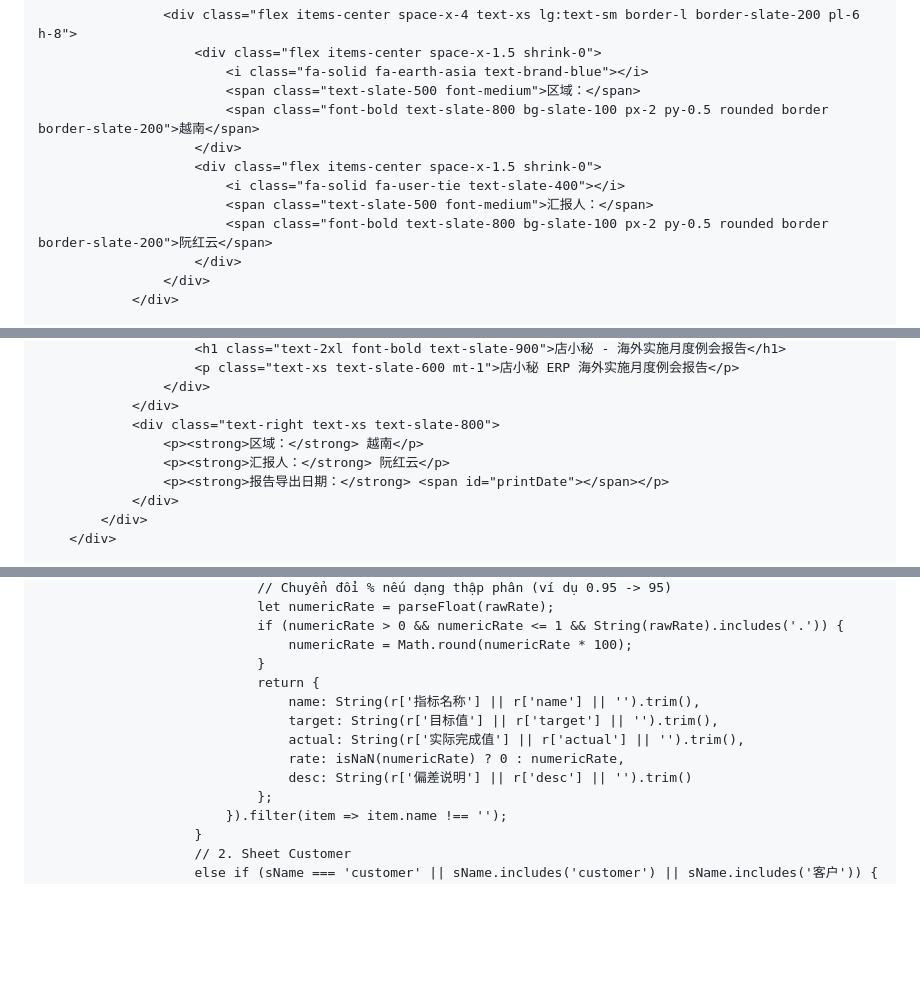
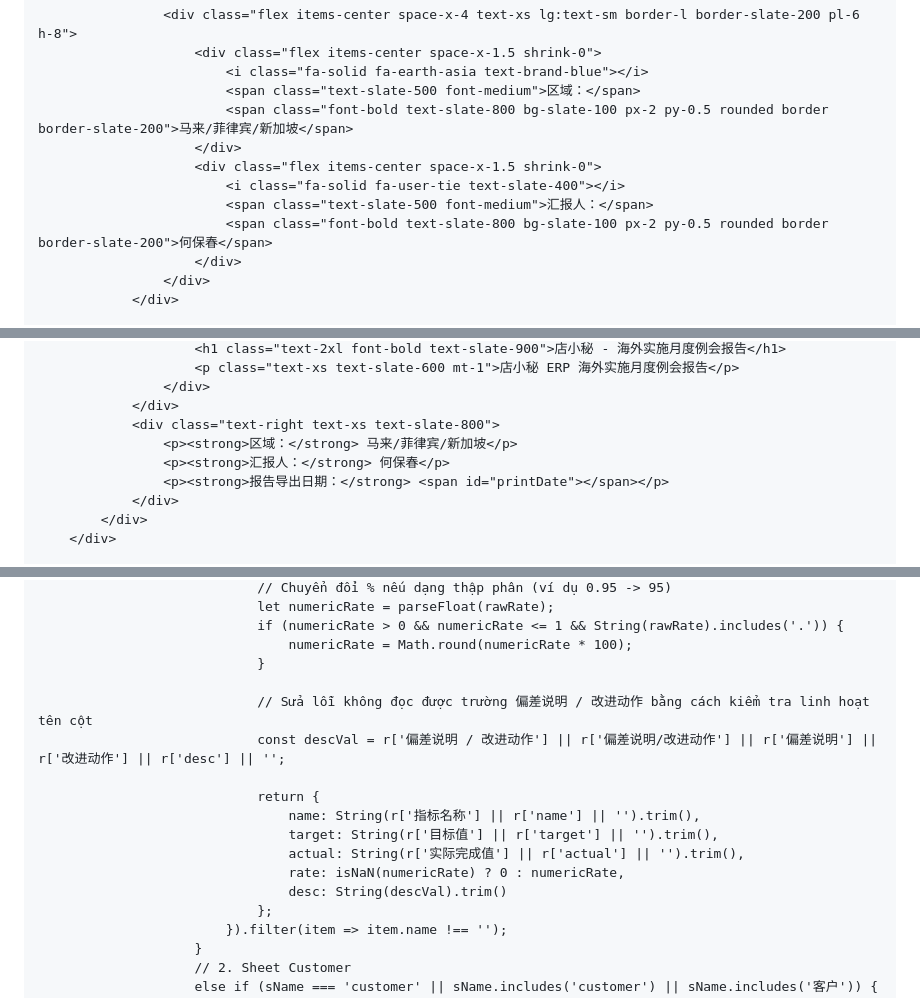
Before and after one commit to riusbest-coder/reportbc, a Markdown page: README.md, 3 parts joined by grey strips. Drawn GitHub-style; blank space fills up the shorter version.

```diff
--- a/README.md
+++ b/README.md
@@ -135,12 +136,12 @@
                         <div class="flex items-center space-x-1.5 shrink-0">
                             <i class="fa-solid fa-earth-asia text-brand-blue"></i>
                             <span class="text-slate-500 font-medium">区域：</span>
-                            <span class="font-bold text-slate-800 bg-slate-100 px-2 py-0.5 rounded border border-slate-200">越南</span>
+                            <span class="font-bold text-slate-800 bg-slate-100 px-2 py-0.5 rounded border border-slate-200">马来/菲律宾/新加坡</span>
                         </div>
                         <div class="flex items-center space-x-1.5 shrink-0">
                             <i class="fa-solid fa-user-tie text-slate-400"></i>
                             <span class="text-slate-500 font-medium">汇报人：</span>
-                            <span class="font-bold text-slate-800 bg-slate-100 px-2 py-0.5 rounded border border-slate-200">阮红云</span>
+                            <span class="font-bold text-slate-800 bg-slate-100 px-2 py-0.5 rounded border border-slate-200">何保春</span>
                         </div>
                     </div>
                 </div>
@@ -250,8 +251,8 @@
                     </div>
                 </div>
                 <div class="text-right text-xs text-slate-800">
-                    <p><strong>区域：</strong> 越南</p>
-                    <p><strong>汇报人：</strong> 阮红云</p>
+                    <p><strong>区域：</strong> 马来/菲律宾/新加坡</p>
+                    <p><strong>汇报人：</strong> 何保春</p>
                     <p><strong>报告导出日期：</strong> <span id="printDate"></span></p>
                 </div>
             </div>
@@ -751,12 +752,16 @@
                                 if (numericRate > 0 && numericRate <= 1 && String(rawRate).includes('.')) {
                                     numericRate = Math.round(numericRate * 100);
                                 }
+
+                                // Sửa lỗi không đọc được trường 偏差说明 / 改进动作 bằng cách kiểm tra linh hoạt tên cột
+                                const descVal = r['偏差说明 / 改进动作'] || r['偏差说明/改进动作'] || r['偏差说明'] || r['改进动作'] || r['desc'] || '';
+
                                 return {
                                     name: String(r['指标名称'] || r['name'] || '').trim(),
                                     target: String(r['目标值'] || r['target'] || '').trim(),
                                     actual: String(r['实际完成值'] || r['actual'] || '').trim(),
                                     rate: isNaN(numericRate) ? 0 : numericRate,
-                                    desc: String(r['偏差说明'] || r['desc'] || '').trim()
+                                    desc: String(descVal).trim()
                                 };
                             }).filter(item => item.name !== '');
                         }
```
Also changed, not shown: other parts of README.md (+2 -1 lines).
